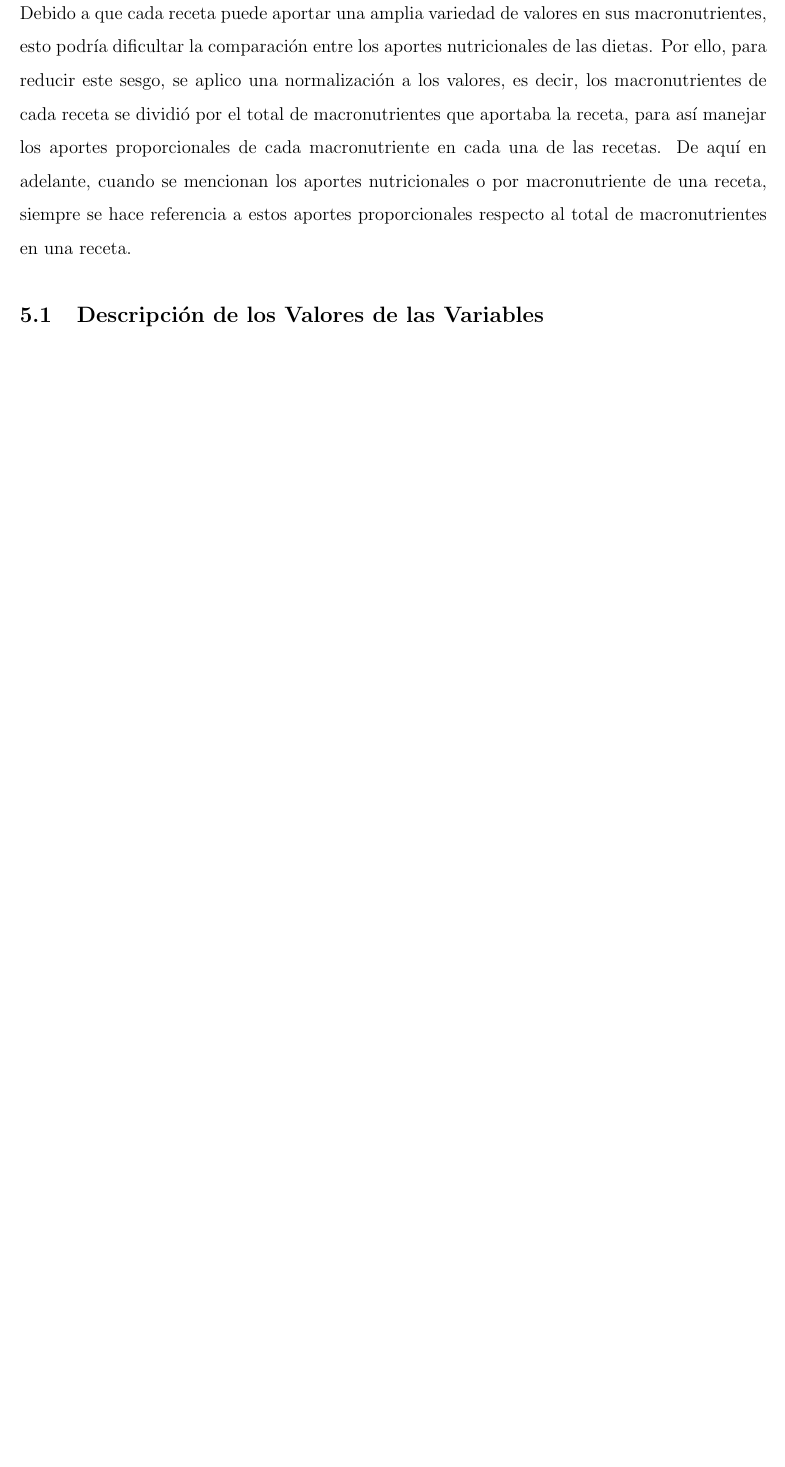
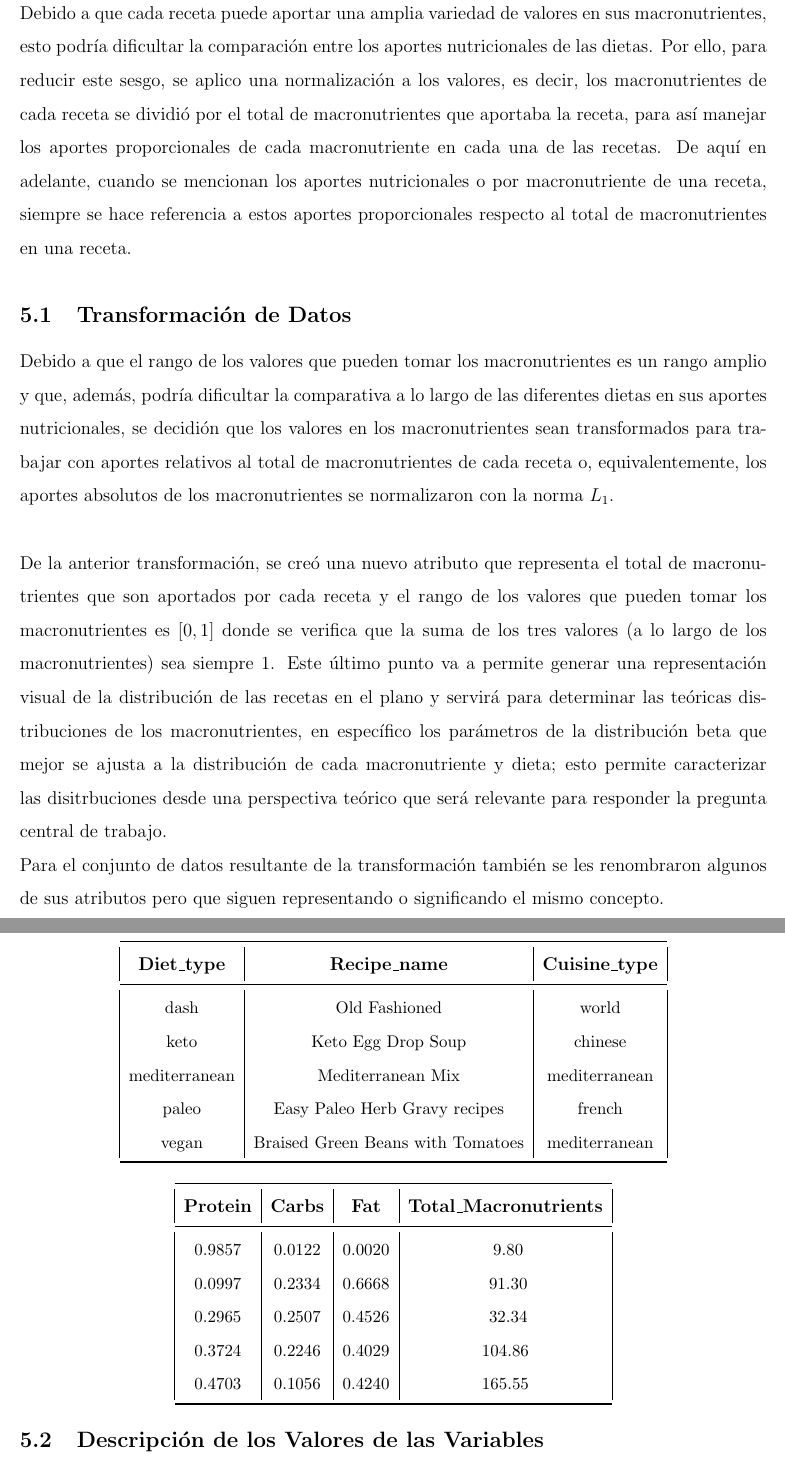
Before and after one commit to alexisuaguilaru/Analysis_Nutritional_Information, a LaTeX document (Documentation/AlexisAguilar_Reporte.tex): part of page 8 of 19 before the commit and two parts of pages 8 and 9 of 20 after it, the two joined at a grey line, cut so that both start at the same text, the shorter picture padded with empty space. Compiled offline with pdfLaTeX.

Commit message:
MOD at Report for update example of instances & ADD transformación de datos section into Reporte

```diff
--- a/Documentation/AlexisAguilar_Reporte.tex
+++ b/Documentation/AlexisAguilar_Reporte.tex
@@ -270,6 +307,61 @@
     se mencionan los aportes nutricionales o por macronutriente de una receta,
     siempre se hace referencia a estos aportes proporcionales respecto al total de
     macronutrientes en una receta.
+
+    \subsection{Transformación de Datos}
+
+        Debido a que el rango de los valores que pueden tomar los macronutrientes
+        es un rango amplio y que, además, podría dificultar la comparativa a lo largo
+        de las diferentes dietas en sus aportes nutricionales, se decidión que los
+        valores en los macronutrientes sean transformados para trabajar con aportes
+        relativos al total de macronutrientes de cada receta o, equivalentemente, los
+        aportes absolutos de los macronutrientes se normalizaron con la norma $L_1$.\\
+
+        De la anterior transformación, se creó una nuevo atributo que representa el
+        total de macronutrientes que son aportados por cada receta y el rango de los
+        valores que pueden tomar los macronutrientes es $[0,1]$ donde se verifica que
+        la suma de los tres valores (a lo largo de los macronutrientes) sea siempre $1$.
+        Este último punto va a permite generar una representación visual de la distribución
+        de las recetas en el plano y servirá para determinar las teóricas distribuciones de
+        los macronutrientes, en específico los parámetros de la distribución beta que mejor
+        se ajusta a la distribución de cada macronutriente y dieta; esto permite caracterizar
+        las disitrbuciones desde una perspectiva teórico que será relevante para responder
+        la pregunta central de trabajo.
+
+        Para el conjunto de datos resultante de la transformación también se les renombraron
+        algunos de sus atributos pero que siguen representando o significando el mismo concepto.
+
+        \begin{center}
+
+            \begin{tabular}{| c | c | c |}
+                \toprule
+                \textbf{Diet\_type} & \textbf{Recipe\_name} & \textbf{Cuisine\_type} \\
+                \midrule
+                \small{dash}          & \small{Old Fashioned                     }& \small{world} \\
+                \small{keto}          & \small{Keto Egg Drop Soup                }& \small{chinese} \\
+                \small{mediterranean} & \small{Mediterranean Mix                 }& \small{mediterranean} \\
+                \small{paleo}         & \small{Easy Paleo Herb Gravy recipes     }& \small{french} \\
+                \small{vegan}         & \small{Braised Green Beans with Tomatoes }& \small{mediterranean} \\
+                \bottomrule
+            \end{tabular}
+
+        \end{center}
+
+        \begin{center}
+
+            \begin{tabular}{| c | c | c | c |}
+                \toprule
+                \textbf{Protein} & \textbf{Carbs} & \textbf{Fat} & \textbf{Total\_Macronutrients} \\
+                \midrule
+                \small{0.9857} & \small{0.0122} & \small{0.0020} & \small{  9.80} \\
+                \small{0.0997} & \small{0.2334} & \small{0.6668} & \small{ 91.30} \\
+                \small{0.2965} & \small{0.2507} & \small{0.4526} & \small{ 32.34} \\
+                \small{0.3724} & \small{0.2246} & \small{0.4029} & \small{104.86} \\
+                \small{0.4703} & \small{0.1056} & \small{0.4240} & \small{165.55} \\
+                \bottomrule
+            \end{tabular}
+
+        \end{center}
 
     \subsection{Descripción de los Valores de las Variables}
 
```
Also changed, not shown: Documentation/AlexisAguilar_Reporte.pdf, Documentation/AlexisAguilar_Reporte.tex (37 more changed lines), 2 other files.
